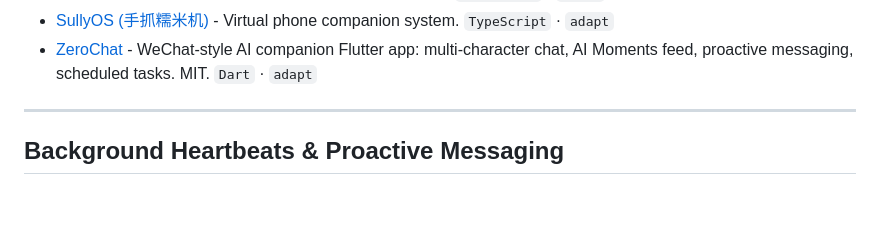
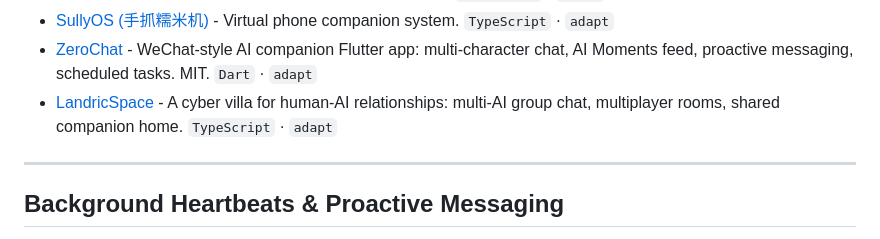
Before and after one commit to DasterProkio/awesome-ai-companion, a Markdown page: README.md, the part around the change. GitHub-like rendering; blank space fills up the shorter version.

Commit message:
feat: add LandricSpace

```diff
--- a/README.md
+++ b/README.md
@@ -70,6 +70,7 @@ Interfaces that give a companion a home-like space, phone-like surface, or persi
 - [Hamster Nest (仓鼠小窝)](https://github.com/chuan-101/Hamster-Nest) - A hamster's digital nest: chat, reading tracker, notes/todos, voice (ElevenLabs), timeline, agent council with multi-AI collaboration. PWA. `TypeScript` · `adapt`
 - [SullyOS (手抓糯米机)](https://github.com/qegj567-cloud/SullyOS) - Virtual phone companion system. `TypeScript` · `adapt`
 - [ZeroChat](https://github.com/sh1nny0u/ZeroChat) - WeChat-style AI companion Flutter app: multi-character chat, AI Moments feed, proactive messaging, scheduled tasks. MIT. `Dart` · `adapt`
+- [LandricSpace](https://github.com/LandricJasmine/LandricSpace) - A cyber villa for human-AI relationships: multi-AI group chat, multiplayer rooms, shared companion home. `TypeScript` · `adapt`
 
 ---
 
```
Also changed, not shown: README.zh-CN.md (+1 -0 lines).
